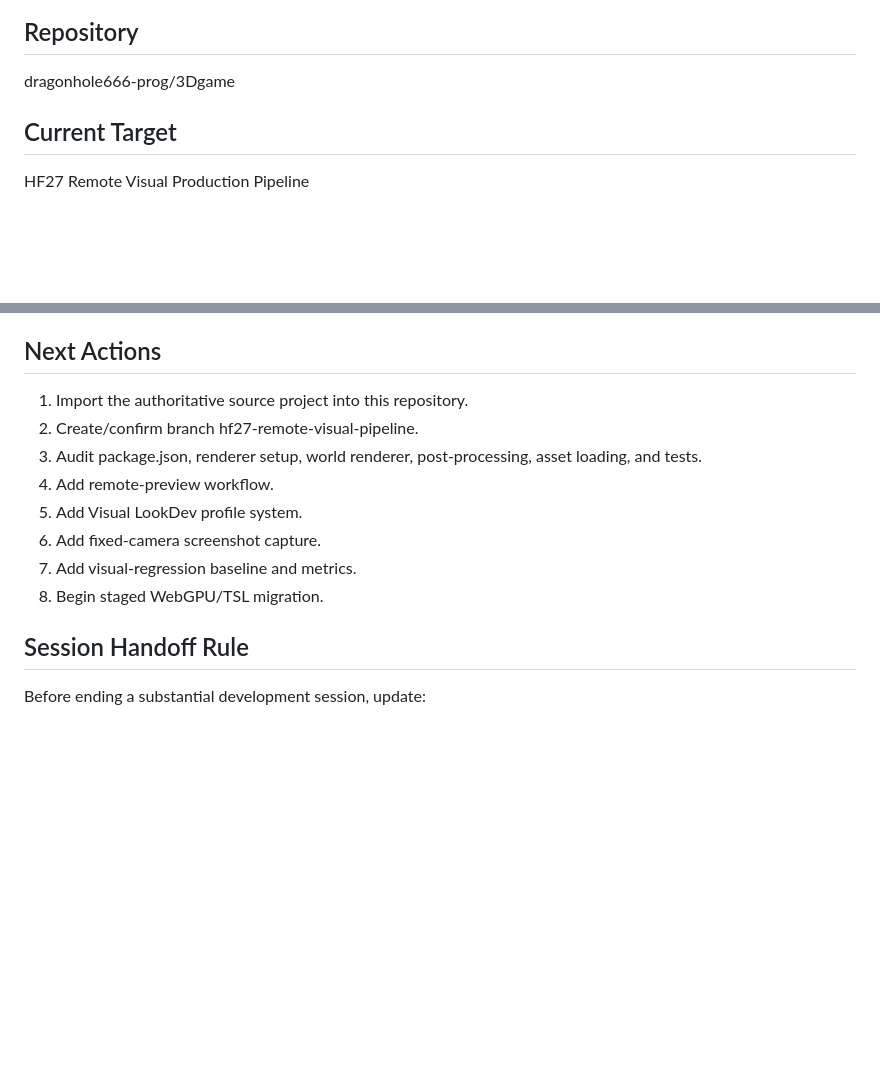
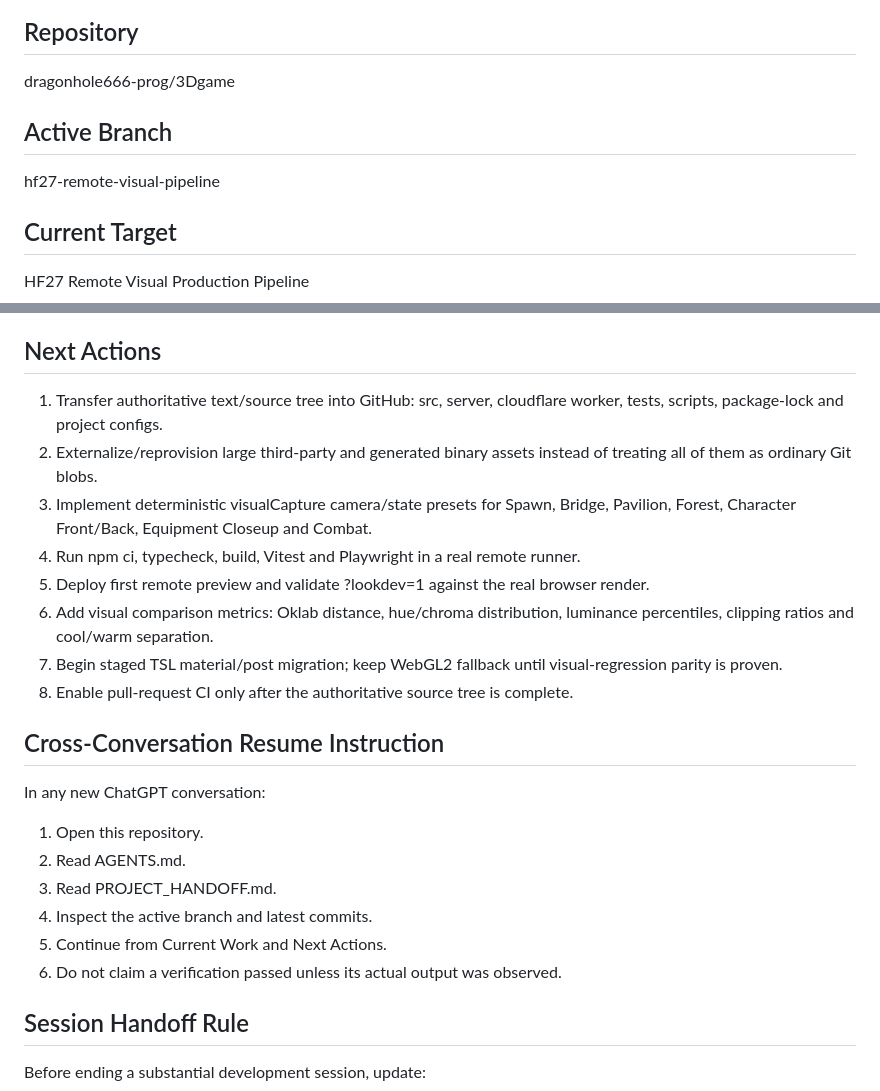
Before and after one commit to dragonhole666-prog/3Dgame, a Markdown page: PROJECT_HANDOFF.md, 2 parts joined by grey strips. GitHub-like rendering; blank space fills up the shorter version.

```diff
--- a/PROJECT_HANDOFF.md
+++ b/PROJECT_HANDOFF.md
@@ -2,6 +2,9 @@
 
 ## Repository
 dragonhole666-prog/3Dgame
+
+## Active Branch
+hf27-remote-visual-pipeline
 
 ## Current Target
 HF27 Remote Visual Production Pipeline
@@ -74,13 +88,22 @@ Initialize the GitHub repository and prepare the HF27 remote production branch.
 
 ## Next Actions
-1. Import the authoritative source project into this repository.
-2. Create/confirm branch hf27-remote-visual-pipeline.
-3. Audit package.json, renderer setup, world renderer, post-processing, asset loading, and tests.
-4. Add remote-preview workflow.
-5. Add Visual LookDev profile system.
-6. Add fixed-camera screenshot capture.
-7. Add visual-regression baseline and metrics.
-8. Begin staged WebGPU/TSL migration.
+1. Transfer authoritative text/source tree into GitHub: src, server, cloudflare worker, tests, scripts, package-lock and project configs.
+2. Externalize/reprovision large third-party and generated binary assets instead of treating all of them as ordinary Git blobs.
+3. Implement deterministic visualCapture camera/state presets for Spawn, Bridge, Pavilion, Forest, Character Front/Back, Equipment Closeup and Combat.
+4. Run npm ci, typecheck, build, Vitest and Playwright in a real remote runner.
+5. Deploy first remote preview and validate ?lookdev=1 against the real browser render.
+6. Add visual comparison metrics: Oklab distance, hue/chroma distribution, luminance percentiles, clipping ratios and cool/warm separation.
+7. Begin staged TSL material/post migration; keep WebGL2 fallback until visual-regression parity is proven.
+8. Enable pull-request CI only after the authoritative source tree is complete.
+
+## Cross-Conversation Resume Instruction
+In any new ChatGPT conversation:
+1. Open this repository.
+2. Read AGENTS.md.
+3. Read PROJECT_HANDOFF.md.
+4. Inspect the active branch and latest commits.
+5. Continue from Current Work and Next Actions.
+6. Do not claim a verification passed unless its actual output was observed.
 
 ## Session Handoff Rule
 Before ending a substantial development session, update:
```
Also changed, not shown: other parts of PROJECT_HANDOFF.md (+40 -29 lines).
